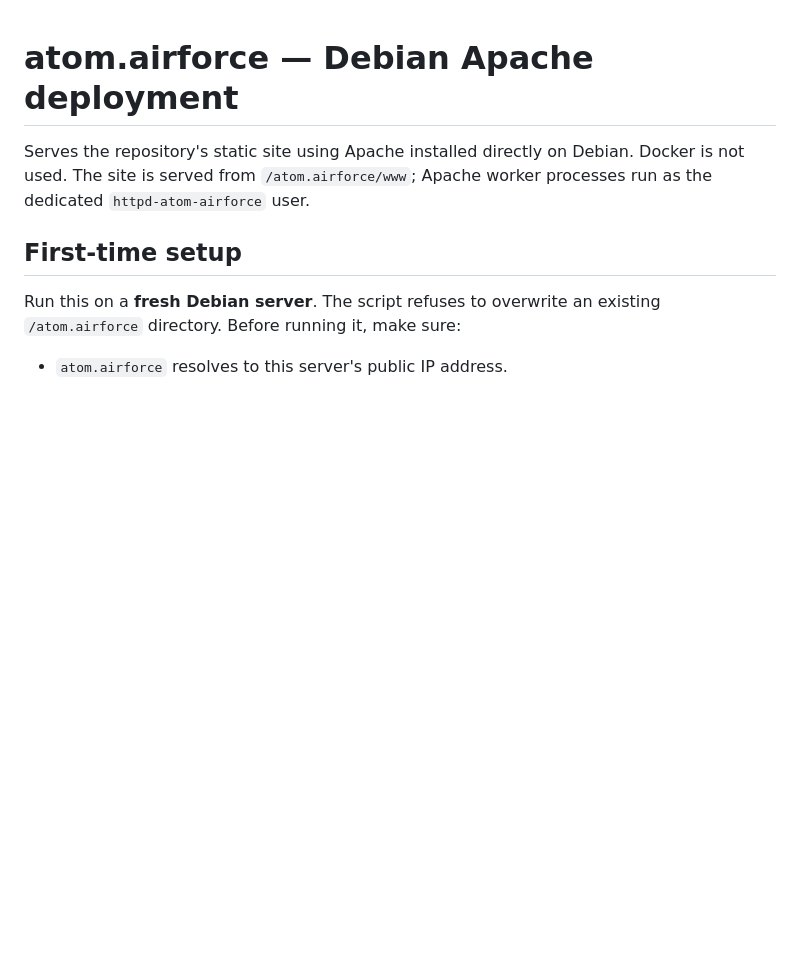
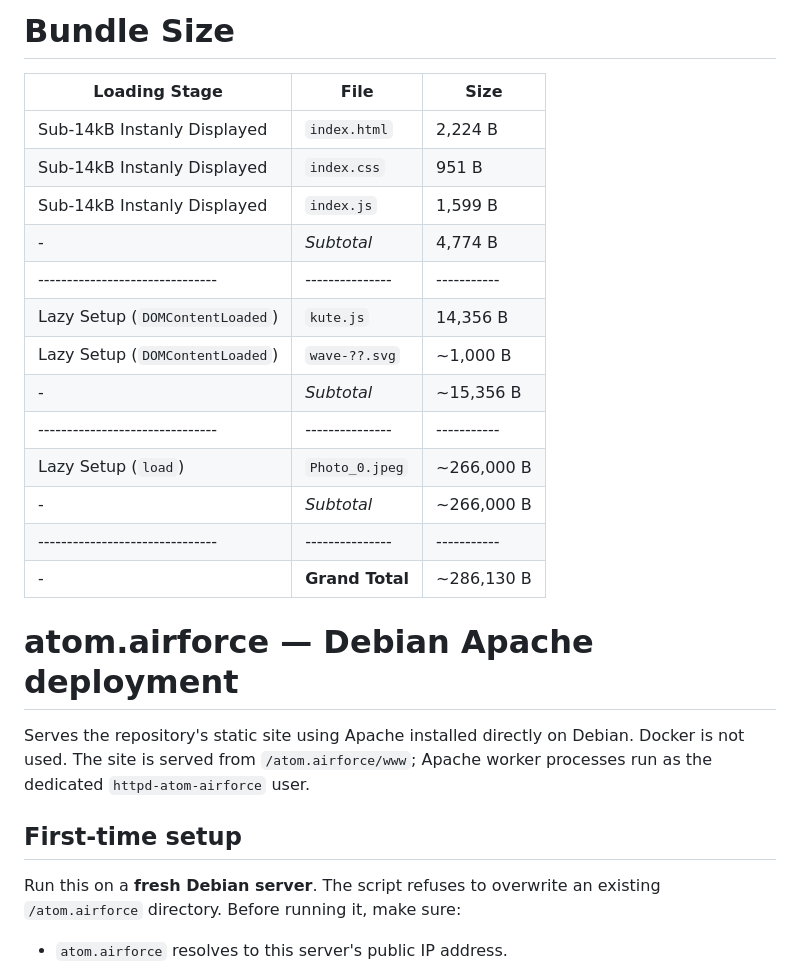
Before and after one commit to atom-dispencer/atom.airforce, a Markdown page: README.md, the part around the change. Rendered like a GitHub page; blank space fills up the shorter version.

```diff
--- a/README.md
+++ b/README.md
@@ -1,3 +1,21 @@
+# Bundle Size
+
+| Loading Stage                   | File            | Size        |
+| ------------------------------- | --------------- | ----------- |
+| Sub-14kB Instanly Displayed     | `index.html`    | 2,224 B     |
+| Sub-14kB Instanly Displayed     | `index.css`     | 951 B       |
+| Sub-14kB Instanly Displayed     | `index.js`      | 1,599 B     |
+| -                               | *Subtotal*      | 4,774 B     |
+| ------------------------------- | --------------- | ----------- |
+| Lazy Setup (`DOMContentLoaded`) | `kute.js`       | 14,356 B    |
+| Lazy Setup (`DOMContentLoaded`) | `wave-??.svg`   | \~1,000 B   |
+| -                               | *Subtotal*      | \~15,356 B  |
+| ------------------------------- | --------------- | ----------- |
+| Lazy Setup (`load`)             | `Photo_0.jpeg`  | \~266,000 B |
+| -                               | *Subtotal*      | \~266,000 B |
+| ------------------------------- | --------------- | ----------- |
+| -                               | **Grand Total** | \~286,130 B |
+
 # atom.airforce — Debian Apache deployment
 
 Serves the repository's static site using Apache installed directly on Debian. Docker is not used. The site is served from `/atom.airforce/www`; Apache worker processes run as the dedicated `httpd-atom-airforce` user.
```
